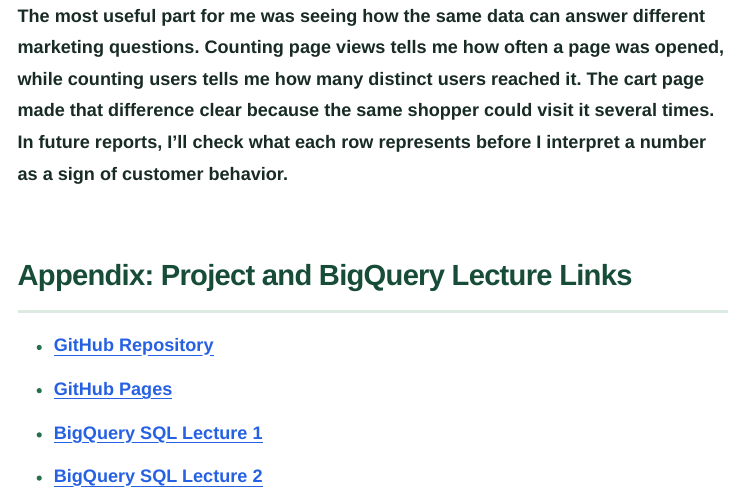
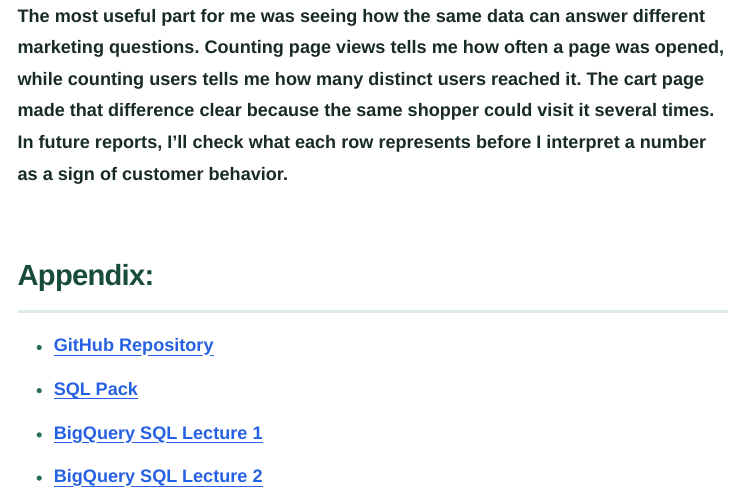
Before and after one commit to Simrank-DM/IBM6500-F26, a Quarto document (BigQuery-SQL/GA4-4-SQL-Pack/IBM6500-M4-SQL-Pack-Kaur.qmd): the page in a window 1100 px wide, from 15840 px down. The pictures show the output file BigQuery-SQL/GA4-4-SQL-Pack/IBM6500-M4-SQL-Pack-Kaur.html that the author committed with the source, opened offline; menus at the side of the page are left out; long lines of code are wrapped.

Commit message:
Update GA4 SQL pack appendix links

```diff
--- a/BigQuery-SQL/GA4-4-SQL-Pack/IBM6500-M4-SQL-Pack-Kaur.qmd
+++ b/BigQuery-SQL/GA4-4-SQL-Pack/IBM6500-M4-SQL-Pack-Kaur.qmd
@@ -352,9 +352,9 @@ LIMIT 15;
 
 The most useful part for me was seeing how the same data can answer different marketing questions. Counting page views tells me how often a page was opened, while counting users tells me how many distinct users reached it. The cart page made that difference clear because the same shopper could visit it several times. In future reports, I’ll check what each row represents before I interpret a number as a sign of customer behavior.
 
-# Appendix: Project and BigQuery Lecture Links
+# Appendix:
 
-- [GitHub Repository](https://github.com/Simrank-DM/IBM6500-F26/tree/main/Milestone-4-SQL-Pack)
-- [GitHub Pages](https://simrank-dm.github.io/IBM6500-F26/Milestone-4-SQL-Pack/IBM6500-M4-SQL-Pack-Kaur.html)
+- [GitHub Repository](https://github.com/Simrank-DM/IBM6500-F26/tree/main/BigQuery-SQL/GA4-4-SQL-Pack)
+- [SQL Pack ](https://simrank-dm.github.io/IBM6500-F26/BigQuery-SQL/GA4-4-SQL-Pack/IBM6500-M4-SQL-Pack-Kaur.html)
 - [BigQuery SQL Lecture 1](https://simrank-dm.github.io/IBM6500-F26/BigQuery-SQL/Lecture%201/IBM6500-BigQuery-SQL-lecture1-Kaur.html)
 - [BigQuery SQL Lecture 2](https://simrank-dm.github.io/IBM6500-F26/BigQuery-SQL/Lecture%202/IBM6500-BigQuery-SQL-lecture2-Kaur.html)
```
Also changed, not shown: BigQuery-SQL/GA4-4-SQL-Pack/IBM6500-M4-SQL-Pack-Kaur.html.
